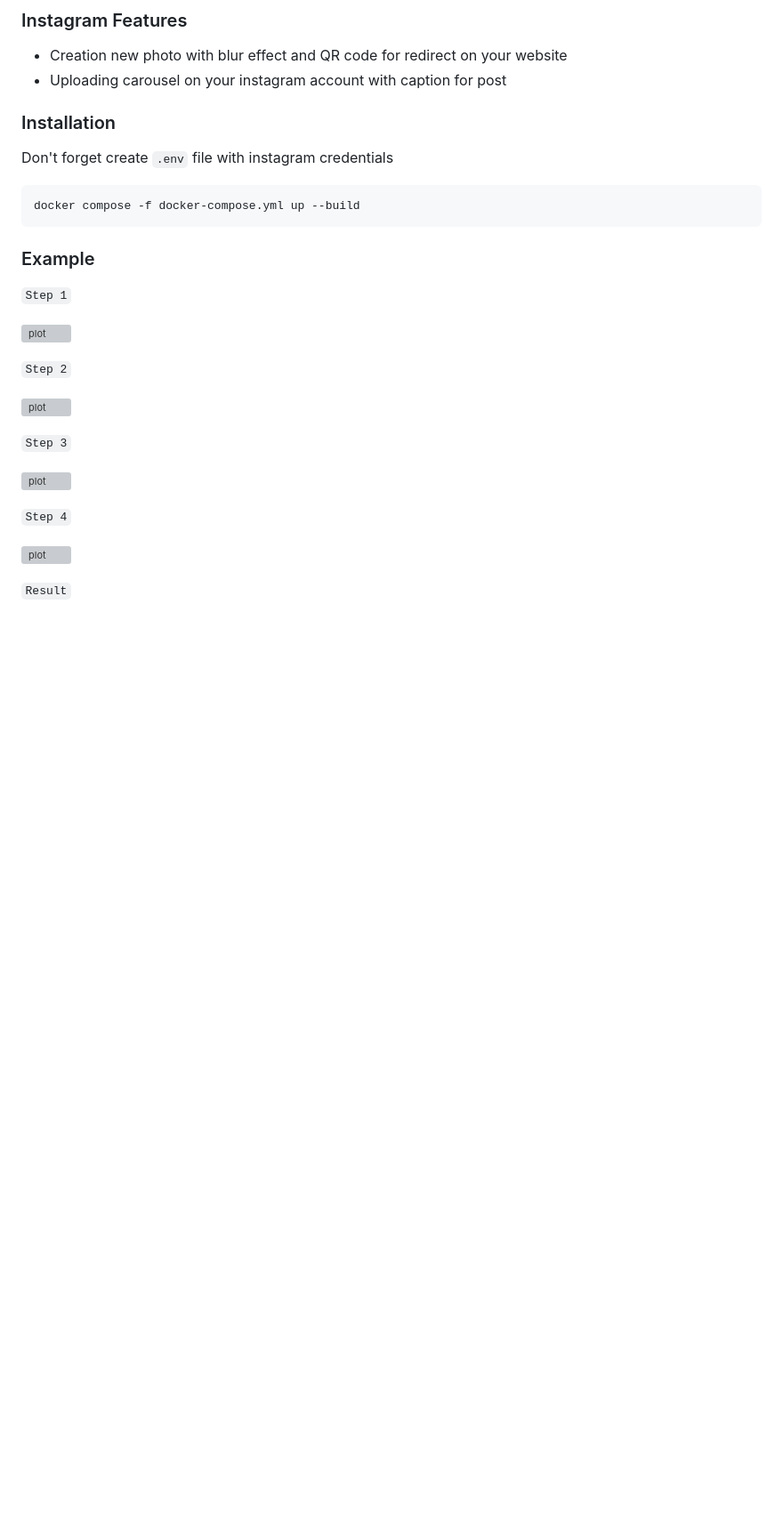
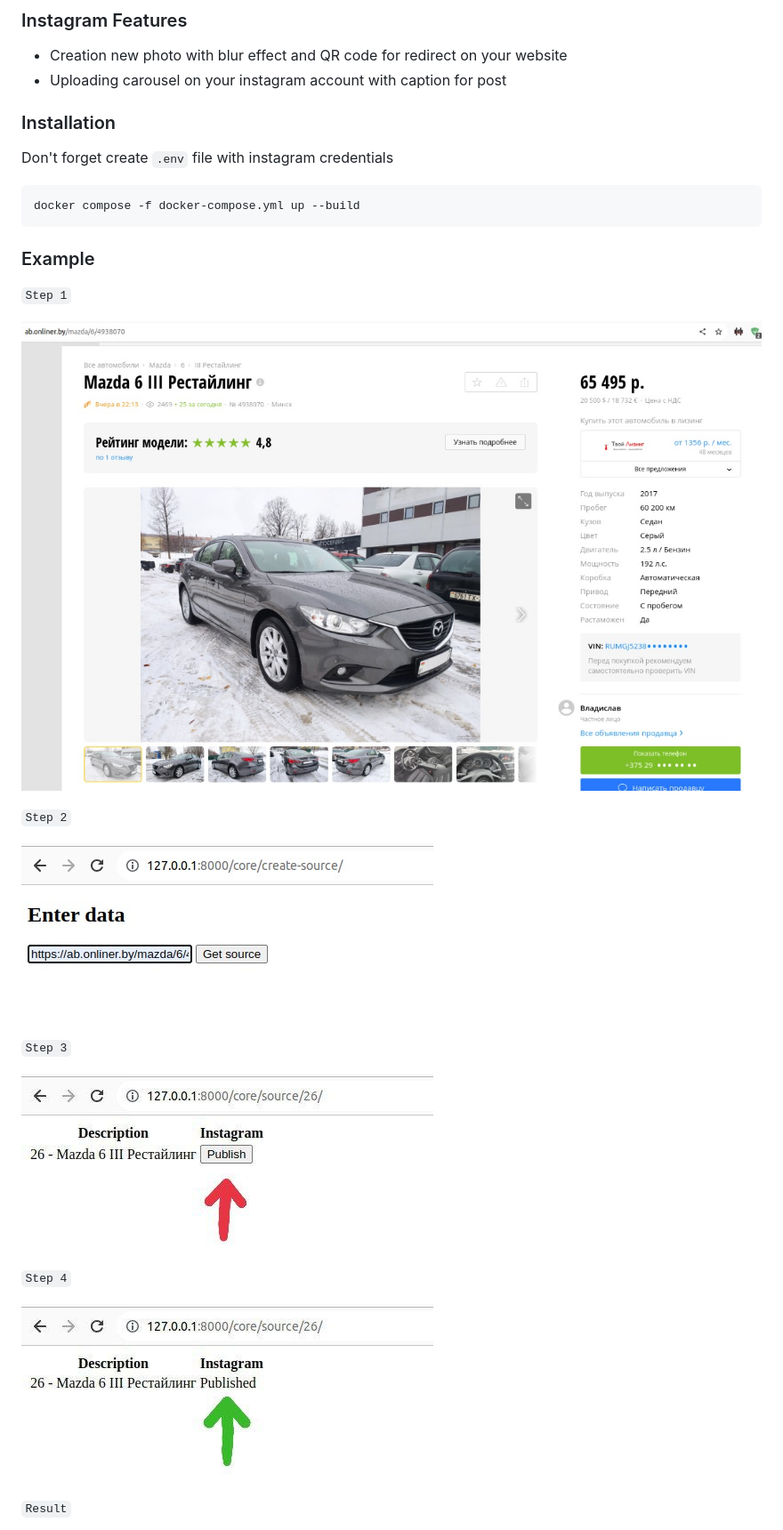
Before and after one commit to dmitryborisevich/social_media_reposter, a Markdown page: README.md, the part around the change printed below. Shown: that part at 89% size. Drawn GitHub-style; pictures changed too: screenshots/1.jpeg (added), screenshots/2.jpeg (added), screenshots/3.jpeg (added); blank space fills up the shorter version; grey boxes are pictures that could not be loaded.

Commit message:
Changed paths in readme file

```diff
--- a/README.md
+++ b/README.md
@@ -16,19 +16,19 @@ docker compose -f docker-compose.yml up --build
 ### Example
 `Step 1`
 
-![plot](/home/dmitry/Изображения/1.jpeg)
+![screenshot](screenshots/1.jpeg)
 
 `Step 2`
 
-![plot](/home/dmitry/Изображения/2.jpeg)
+![screenshot](screenshots/2.jpeg)
 
 `Step 3`
 
-![plot](/home/dmitry/Изображения/3.jpeg)
+![screenshot](screenshots/3.jpeg)
 
 `Step 4`
 
-![plot](/home/dmitry/Изображения/4.jpeg)
+![screenshot](screenshots/4.jpeg)
 
 `Result`
 
```
Also changed, not shown: other parts of README.md (+1 -1 lines), screenshots/5.jpeg (added).
